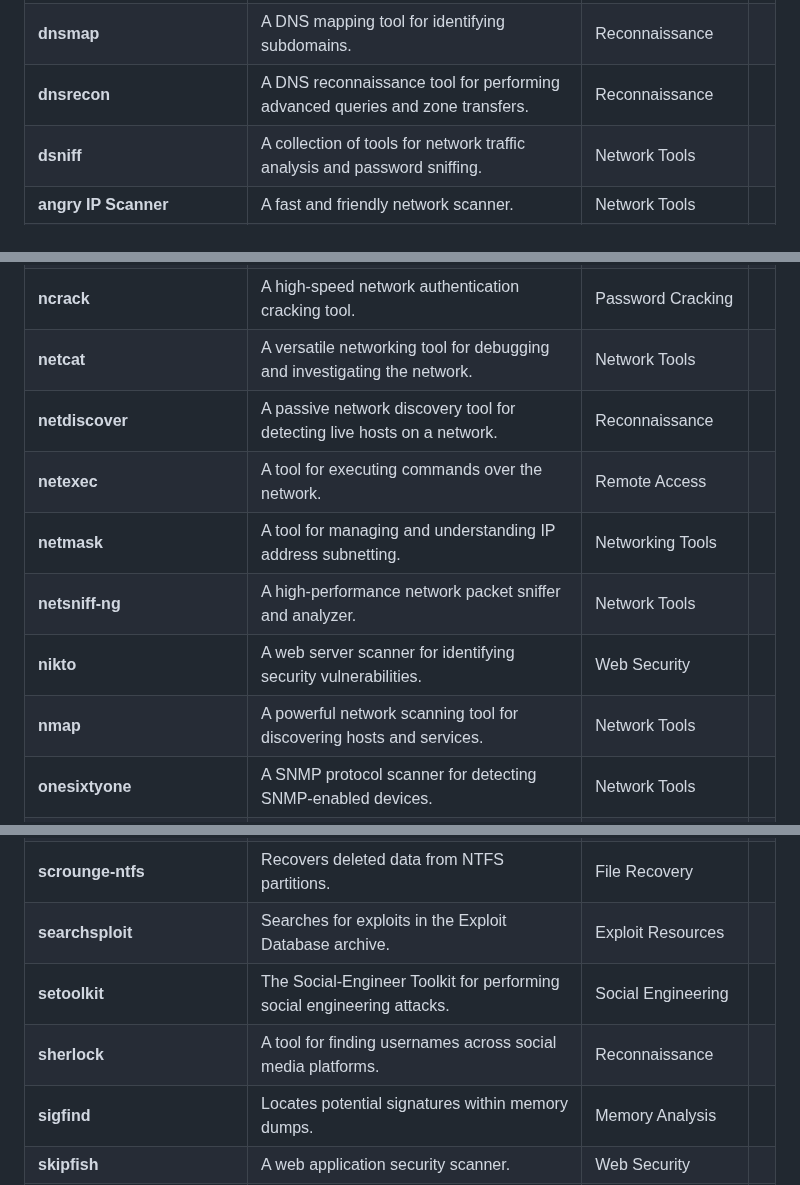
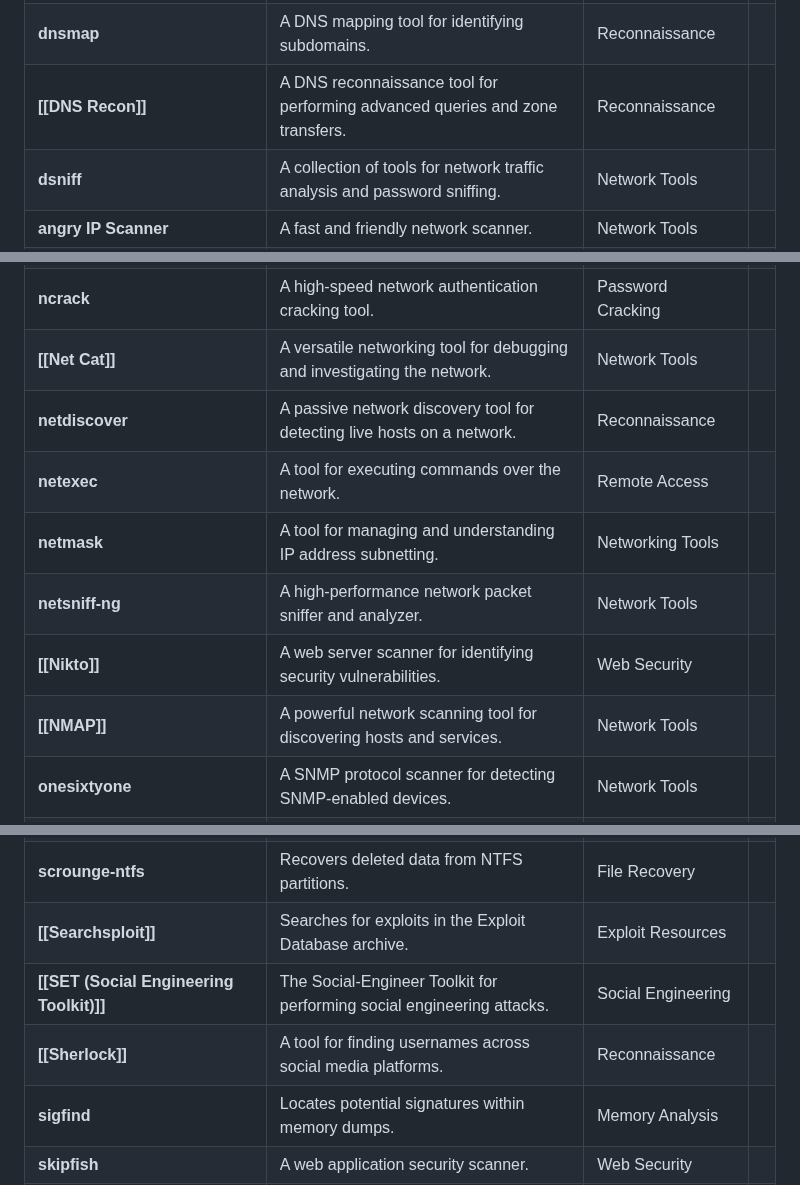
Before and after one commit to luke-mckeever/Cyber_Vault, a Markdown page: Tooling/Kali tools.md, 3 parts joined by grey strips. Drawn GitHub-style.

```diff
--- a/Tooling/Kali tools.md
+++ b/Tooling/Kali tools.md
@@ -39,7 +39,7 @@ Kali Linux is packed with hundreds of tools designed for penetration testing, et
 | **dnschef**                   | A customizable DNS proxy for penetration testing.                                             | DNS Tools                |     |
 | **dnsenum**                   | A DNS enumeration tool for discovering information about domains and subdomains.              | Reconnaissance           |     |
 | **dnsmap**                    | A DNS mapping tool for identifying subdomains.                                                | Reconnaissance           |     |
-| **dnsrecon**                  | A DNS reconnaissance tool for performing advanced queries and zone transfers.                 | Reconnaissance           |     |
+| **[[DNS Recon]]**                  | A DNS reconnaissance tool for performing advanced queries and zone transfers.                 | Reconnaissance           |     |
 | **dsniff**                    | A collection of tools for network traffic analysis and password sniffing.                     | Network Tools            |     |
 | **angry IP Scanner**          | A fast and friendly network scanner.                                                          | Network Tools            |     |
 | **0trace.sh**                 | A tool for IP-level route tracing while staying undetected.                                   | Network Tools            |     |
@@ -100,13 +100,13 @@ Kali Linux is packed with hundreds of tools designed for penetration testing, et
 | **msfpc**                     | A script for generating payloads for Metasploit and other frameworks.                         | Exploitation Tools       |     |
 | **nbtscan**                   | Scans networks for NetBIOS name information.                                                  | Network Tools            |     |
 | **ncrack**                    | A high-speed network authentication cracking tool.                                            | Password Cracking        |     |
-| **netcat**                    | A versatile networking tool for debugging and investigating the network.                      | Network Tools            |     |
+| **[[Net Cat]]**                    | A versatile networking tool for debugging and investigating the network.                      | Network Tools            |     |
 | **netdiscover**               | A passive network discovery tool for detecting live hosts on a network.                       | Reconnaissance           |     |
 | **netexec**                   | A tool for executing commands over the network.                                               | Remote Access            |     |
 | **netmask**                   | A tool for managing and understanding IP address subnetting.                                  | Networking Tools         |     |
 | **netsniff-ng**               | A high-performance network packet sniffer and analyzer.                                       | Network Tools            |     |
-| **nikto**                     | A web server scanner for identifying security vulnerabilities.                                | Web Security             |     |
-| **nmap**                      | A powerful network scanning tool for discovering hosts and services.                          | Network Tools            |     |
+| **[[Nikto]]**                     | A web server scanner for identifying security vulnerabilities.                                | Web Security             |     |
+| **[[NMAP]]**                      | A powerful network scanning tool for discovering hosts and services.                          | Network Tools            |     |
 | **onesixtyone**               | A SNMP protocol scanner for detecting SNMP-enabled devices.                                   | Network Tools            |     |
 | **ophcrack**                  | A Windows password cracker using rainbow tables.                                              | Password Cracking        |     |
 | **ophcrack-cli**              | Command-line interface for Ophcrack.                                                          | Password Cracking        |     |
@@ -132,9 +132,9 @@ Kali Linux is packed with hundreds of tools designed for penetration testing, et
 | **scalpel**                   | A file carving tool for recovering deleted files.                                             | Digital Forensics        |     |
 | **scapy**                     | A Python-based interactive packet manipulation tool.                                          | Network Tools            |     |
 | **scrounge-ntfs**             | Recovers deleted data from NTFS partitions.                                                   | File Recovery            |     |
-| **searchsploit**              | Searches for exploits in the Exploit Database archive.                                        | Exploit Resources        |     |
-| **setoolkit**                 | The Social-Engineer Toolkit for performing social engineering attacks.                        | Social Engineering       |     |
-| **sherlock**                  | A tool for finding usernames across social media platforms.                                   | Reconnaissance           |     |
+| **[[Searchsploit]]**              | Searches for exploits in the Exploit Database archive.                                        | Exploit Resources        |     |
+| **[[SET (Social Engineering Toolkit)]]**                 | The Social-Engineer Toolkit for performing social engineering attacks.                        | Social Engineering       |     |
+| **[[Sherlock]]**                  | A tool for finding usernames across social media platforms.                                   | Reconnaissance           |     |
 | **sigfind**                   | Locates potential signatures within memory dumps.                                             | Memory Analysis          |     |
 | **skipfish**                  | A web application security scanner.                                                           | Web Security             |     |
 | **smbmap**                    | Enumerates Samba shares and their access levels.                                              | Network Tools            |     |
```
Also changed, not shown: other parts of Tooling/Kali tools.md (+5 -5 lines).
